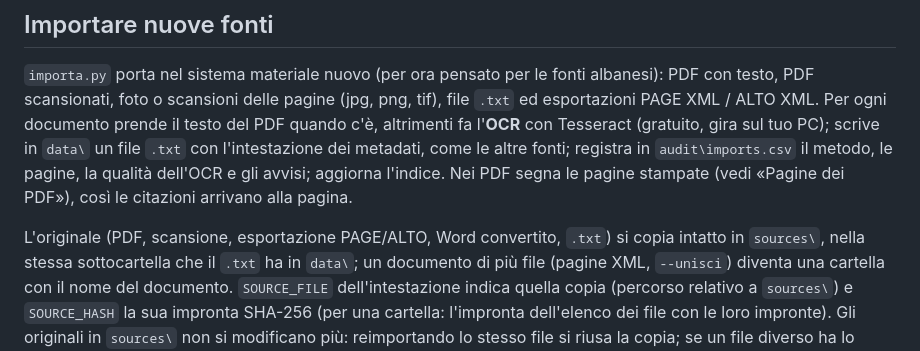
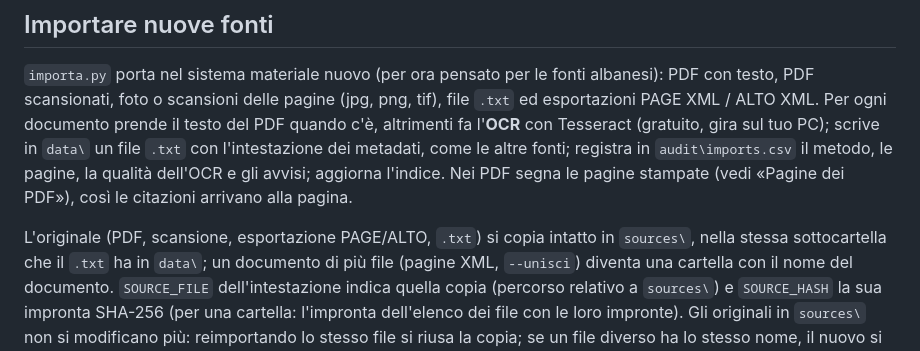
Before and after one commit to AMI-AIM/AIrchivist, a Markdown page: docs/user_guide.it.md, the part around the change. GitHub-like rendering.

Commit message:
Guida: tolto Word dai formati degli originali (importa.py non lo legge)
Co-Authored-By: Claude Opus 5.5 <noreply@anthropic.com>

```diff
--- a/docs/user_guide.it.md
+++ b/docs/user_guide.it.md
@@ -323,7 +323,7 @@ file `.txt` con l'intestazione dei metadati, come le altre fonti; registra in `a
 il metodo, le pagine, la qualità dell'OCR e gli avvisi; aggiorna l'indice. Nei PDF segna le pagine stampate (vedi
 «Pagine dei PDF»), così le citazioni arrivano alla pagina.
 
-L'originale (PDF, scansione, esportazione PAGE/ALTO, Word convertito, `.txt`) si copia intatto in `sources\`, nella
+L'originale (PDF, scansione, esportazione PAGE/ALTO, `.txt`) si copia intatto in `sources\`, nella
 stessa sottocartella che il `.txt` ha in `data\`; un documento di più file (pagine XML, `--unisci`) diventa una
 cartella con il nome del documento. `SOURCE_FILE` dell'intestazione indica quella copia (percorso relativo a
 `sources\`) e `SOURCE_HASH` la sua impronta SHA-256 (per una cartella: l'impronta dell'elenco dei file con le loro
```
